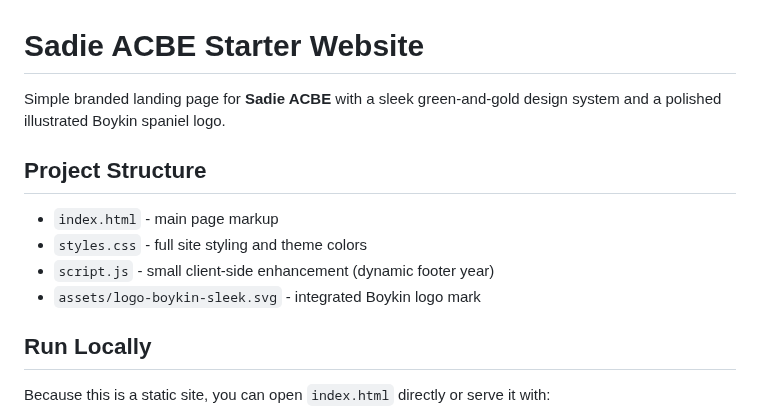
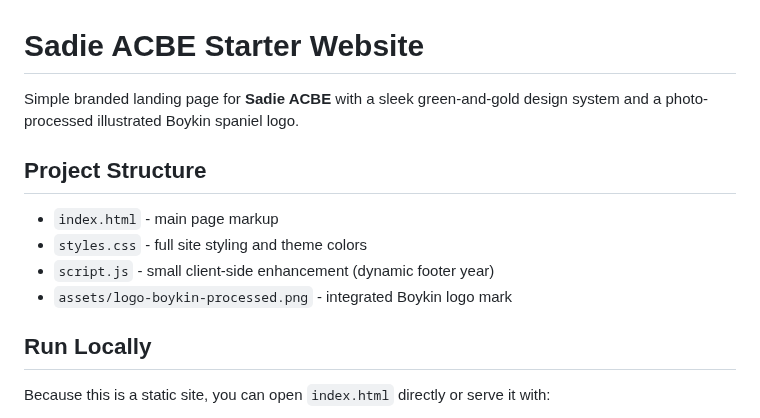
Before and after one commit to RMCE0000/nexus.ache, a Markdown page: README.md, the part around the change. Drawn GitHub-style.

Commit message:
Regenerate Boykin logo using photo-processing pipeline
Co-authored-by: Robert Christman <RMCE0000@users.noreply.github.com>

```diff
--- a/README.md
+++ b/README.md
@@ -1,14 +1,14 @@
 # Sadie ACBE Starter Website
 
 Simple branded landing page for **Sadie ACBE** with a sleek green-and-gold design
-system and a polished illustrated Boykin spaniel logo.
+system and a photo-processed illustrated Boykin spaniel logo.
 
 ## Project Structure
 
 - `index.html` - main page markup
 - `styles.css` - full site styling and theme colors
 - `script.js` - small client-side enhancement (dynamic footer year)
-- `assets/logo-boykin-sleek.svg` - integrated Boykin logo mark
+- `assets/logo-boykin-processed.png` - integrated Boykin logo mark
 
 ## Run Locally
 
```
Also changed, not shown: assets/logo-boykin-processed.png (added), 2 other files.
